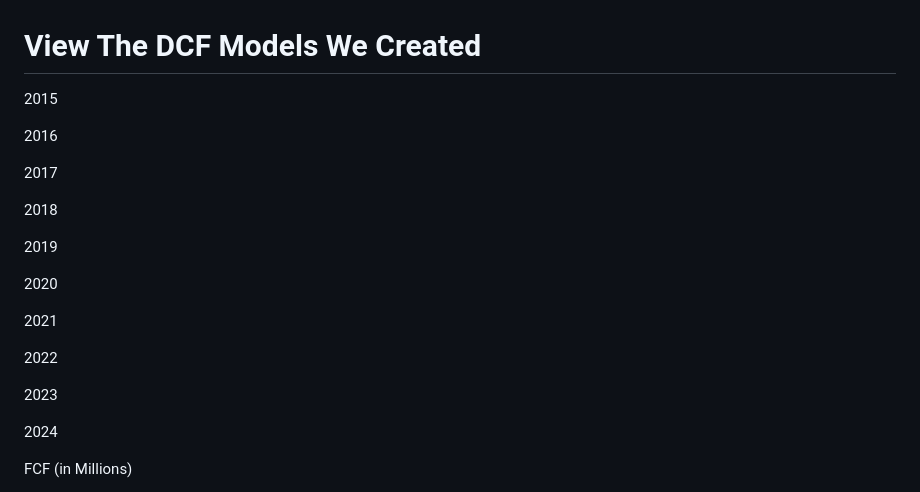
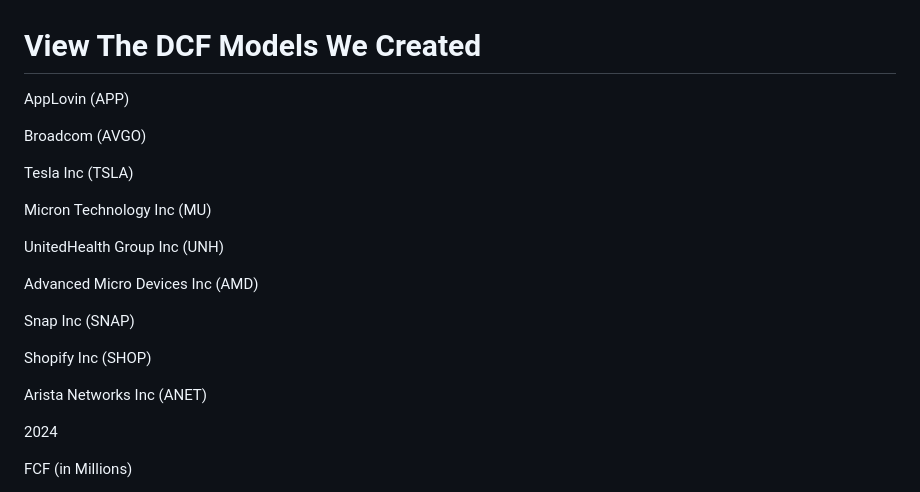
Before and after one commit to Shoterz/stonkentries, a Markdown page: DCFs/html-to-markdown.md, the part around the change. GitHub-like rendering.

```diff
--- a/DCFs/html-to-markdown.md
+++ b/DCFs/html-to-markdown.md
@@ -1,23 +1,23 @@
 # View The DCF Models We Created
 
 
-2015
+AppLovin (APP)
 
-2016
+Broadcom (AVGO)
 
-2017
+Tesla Inc (TSLA)
 
-2018
+Micron Technology Inc (MU)
 
-2019
+UnitedHealth Group Inc (UNH)
 
-2020
+Advanced Micro Devices Inc (AMD)
 
-2021
+Snap Inc (SNAP)
 
-2022
+Shopify Inc (SHOP)
 
-2023
+Arista Networks Inc (ANET)
 
 2024
 
```
